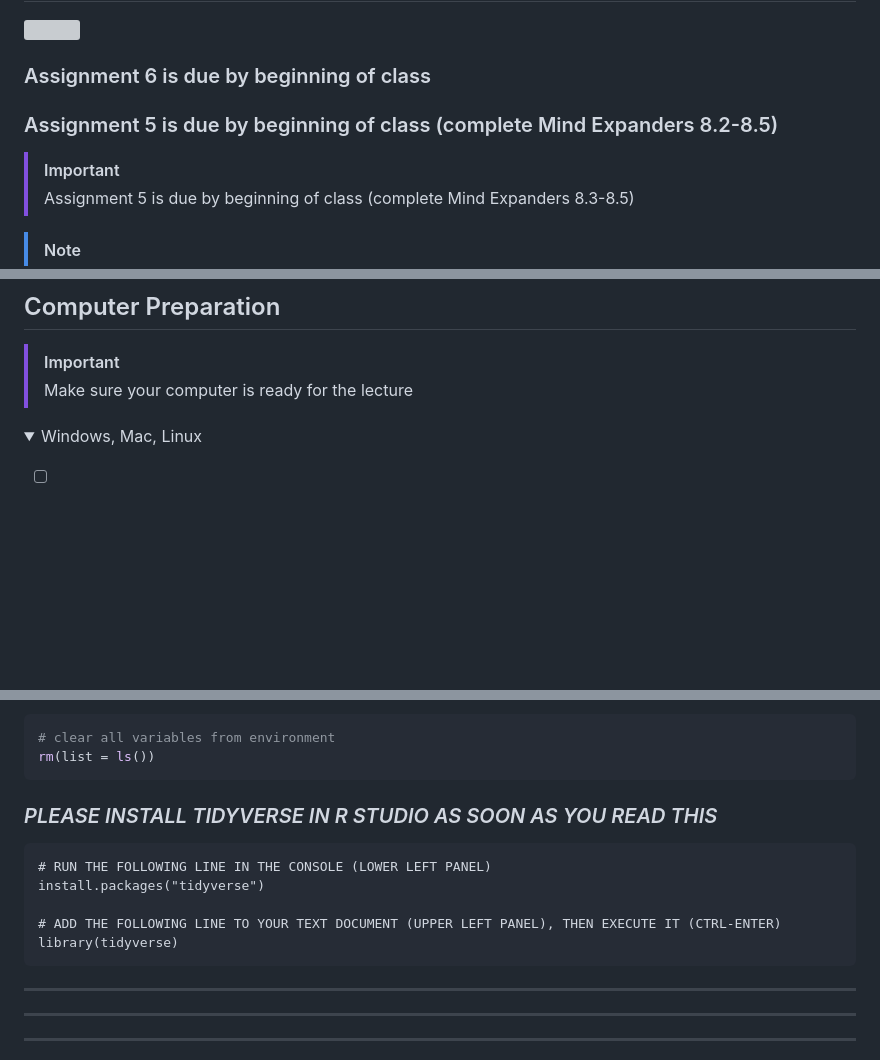
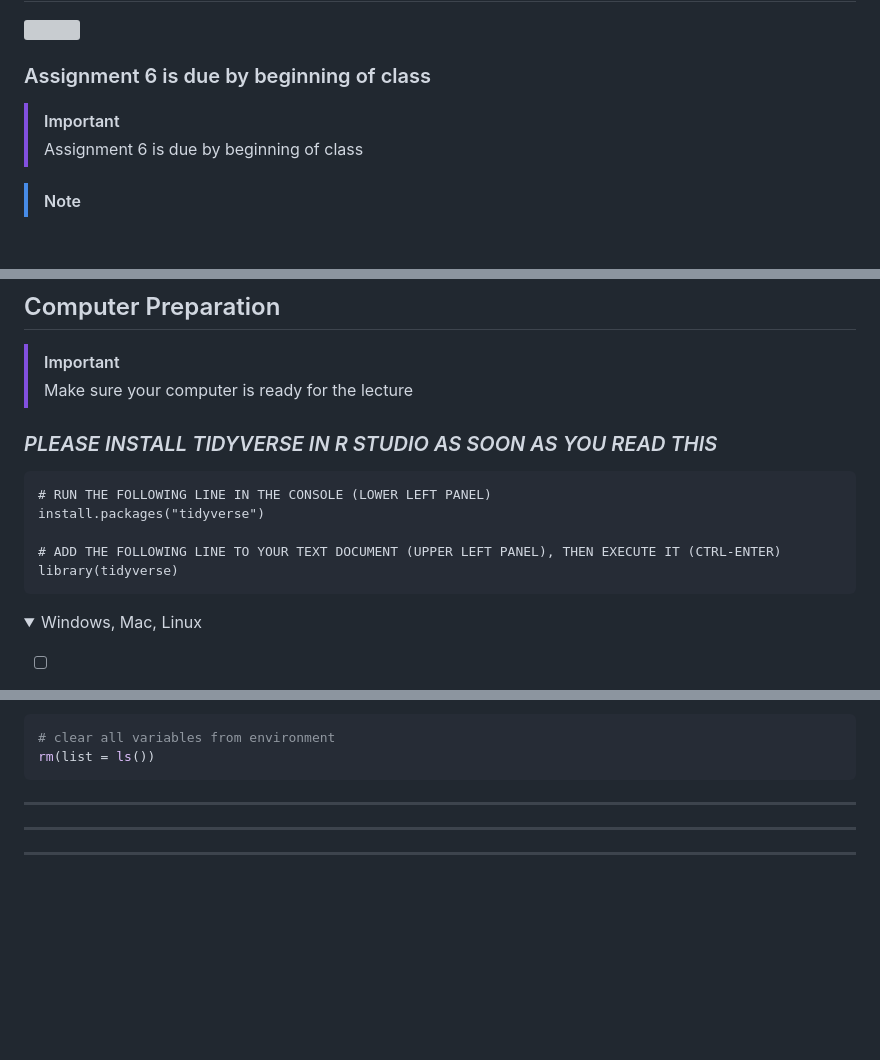
Before and after one commit to tamucc-comp-bio/classroom_repo_2024, a Markdown page: lectures/lecture07new.md, 3 parts joined by grey strips. GitHub-like rendering; folded sections open; blank space fills up the shorter version; grey boxes are pictures that could not be loaded.

Commit message:
lecture 7

````diff
--- a/lectures/lecture07new.md
+++ b/lectures/lecture07new.md
@@ -4,9 +4,7 @@
 
 ###  Assignment 6 is due by beginning of class
 
-###  Assignment 5 is due by beginning of class (complete Mind Expanders 8.2-8.5)
-
 > [!IMPORTANT]
-> Assignment 5 is due by beginning of class (complete Mind Expanders 8.3-8.5)
+> Assignment 6 is due by beginning of class
 
 > [!NOTE]
@@ -19,6 +17,16 @@ ___
 
 > [!IMPORTANT]
 > Make sure your computer is ready for the lecture
+
+### *_PLEASE INSTALL TIDYVERSE IN R STUDIO AS SOON AS YOU READ THIS_*
+
+```
+# RUN THE FOLLOWING LINE IN THE CONSOLE (LOWER LEFT PANEL)
+install.packages("tidyverse")
+
+# ADD THE FOLLOWING LINE TO YOUR TEXT DOCUMENT (UPPER LEFT PANEL), THEN EXECUTE IT (CTRL-ENTER)
+library(tidyverse)
+```
 
 <details><summary>Windows, Mac, Linux</summary>
 <p>
@@ -161,16 +169,6 @@ You are expected to start this lecture with R Studio open with a fresh and empty
 ```R
 # clear all variables from environment
 rm(list = ls())
-```
-
-### *_PLEASE INSTALL TIDYVERSE IN R STUDIO AS SOON AS YOU READ THIS_*
-
-```
-# RUN THE FOLLOWING LINE IN THE CONSOLE (LOWER LEFT PANEL)
-install.packages("tidyverse")
-
-# ADD THE FOLLOWING LINE TO YOUR TEXT DOCUMENT (UPPER LEFT PANEL), THEN EXECUTE IT (CTRL-ENTER)
-library(tidyverse)
 ```
 
 
````
Also changed, not shown: other parts of lectures/lecture07new.md (+2 -2 lines).
